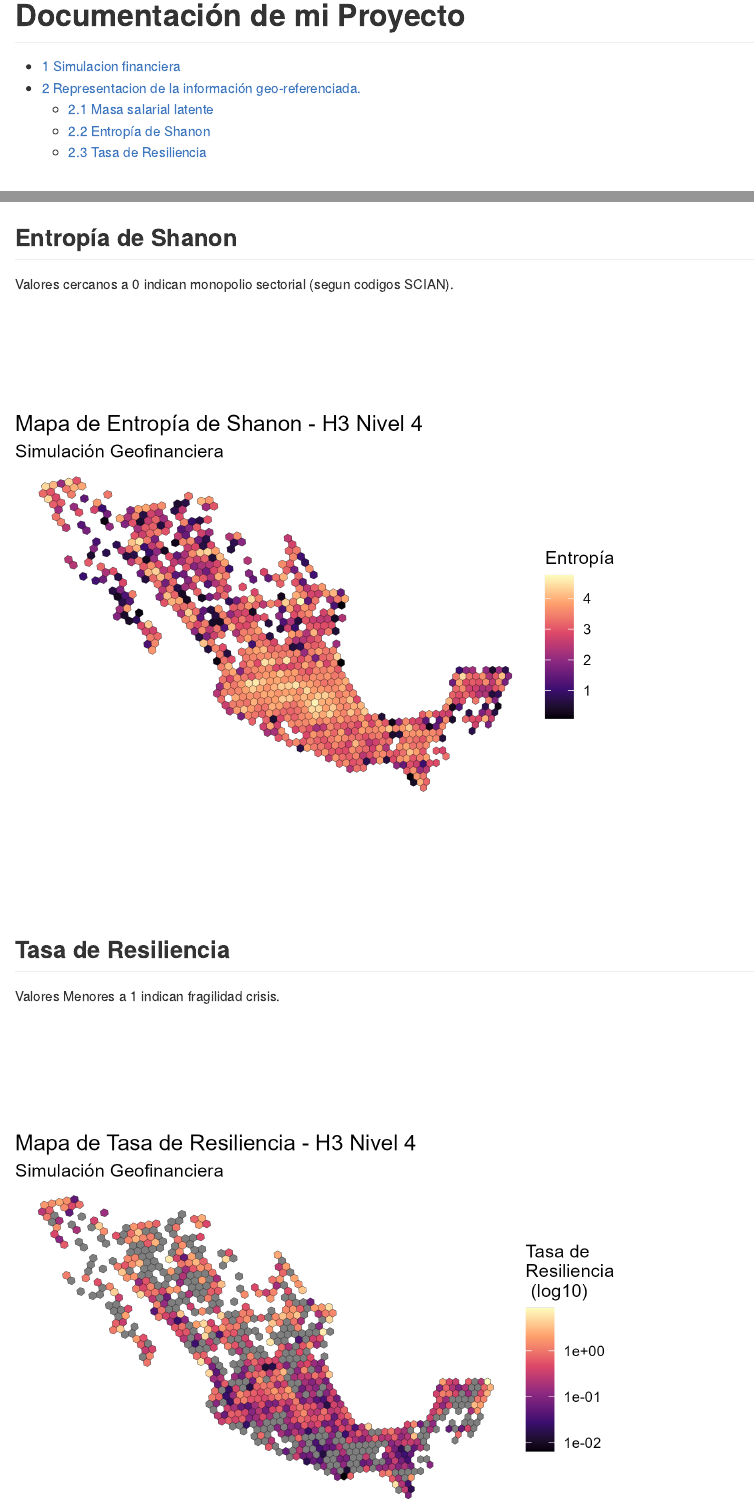
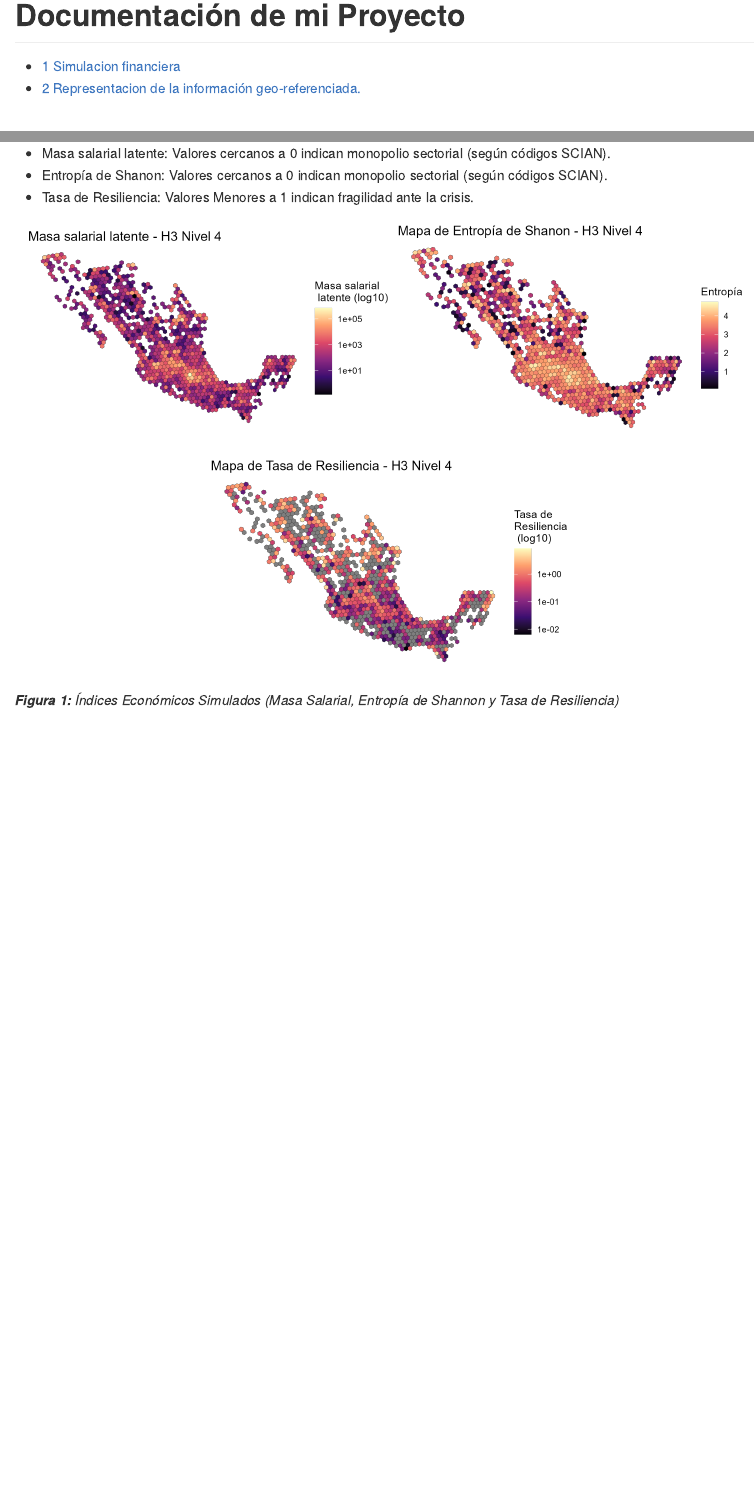
Before and after one commit to AdolfoValero/simulacion_financiera, a Quarto document (README.qmd): the page in a window 1100 px wide, from its top, and a second part further down, joined at a grey line. The pictures show the output file README.md that the author committed with the source, drawn offline in the style of GitHub.

Commit message:
Corrección de errores en Readme

````diff
--- a/README.qmd
+++ b/README.qmd
@@ -193,5 +193,7 @@
 )
 ```
 
-## Masa salarial latente
+* Masa salarial latente: Valores cercanos a 0 indican monopolio sectorial (según códigos SCIAN).
+* Entropía de Shanon: Valores cercanos a 0 indican monopolio sectorial (según códigos SCIAN).
+* Tasa de Resiliencia: Valores Menores a 1 indican fragilidad ante la crisis.
 
@@ -228,3 +221,0 @@
-## Entropía de Shanon
-
-Valores cercanos a 0 indican monopolio sectorial (segun codigos SCIAN).
@@ -245,4 +229,3 @@
   ) +
   theme_void() + # Quita las coordenadas de fondo para que se vea como un mapa limpio
   labs(
-    title = paste("Mapa de Entropía de Shanon - H3 Nivel", lvl),
@@ -260,3 +236,0 @@
-## Tasa de Resiliencia
-
-Valores Menores a 1 indican fragilidad crisis.
@@ -275,15 +242,31 @@
   ) +
   theme_void() + # Quita las coordenadas de fondo para que se vea como un mapa limpio
   labs(
-    title = paste("Mapa de Tasa de Resiliencia - H3 Nivel", lvl),
-    subtitle = "Simulación Geofinanciera"
+    title = paste("Mapa de Tasa de Resiliencia - H3 Nivel", lvl)#, subtitle = "Simulación Geofinanciera"
   )
-ggsave("figures/Tasa Resiliencia.png", width = 5, height = 5)
+ggsave("figures/Tasa Resiliencia.png", width = 5, height = 3)
+
 
 ```
 
 
-![Elephant](figures/Tasa Resiliencia.png){width=80%}
+
+
+<p align="center">
+  <img src="figures/Masa Salarial.png" width="48%" alt="Masa salarial" />
+  <img src="figures/Entropia Shanon.png" width="48%" alt="Entropía de Shannon" />
+</p>
+
+<p align="center">
+  <img src="figures/Tasa Resiliencia.png" width="48%" alt="Tasa de Resiliencia" />
+</p>
+
+<p align="center">
+  <em><b>Figura 1:</b> Índices Económicos Simulados (Masa Salarial, Entropía de Shannon y Tasa de Resiliencia)</em>
+</p>
+
+
+
 
 ```{r}
 #| eval: false
````
Also changed, not shown: README.md, figures/Entropia Shanon.png, figures/Masa Salarial.png, figures/Tasa Resiliencia.png, README.qmd (36 more changed lines).
